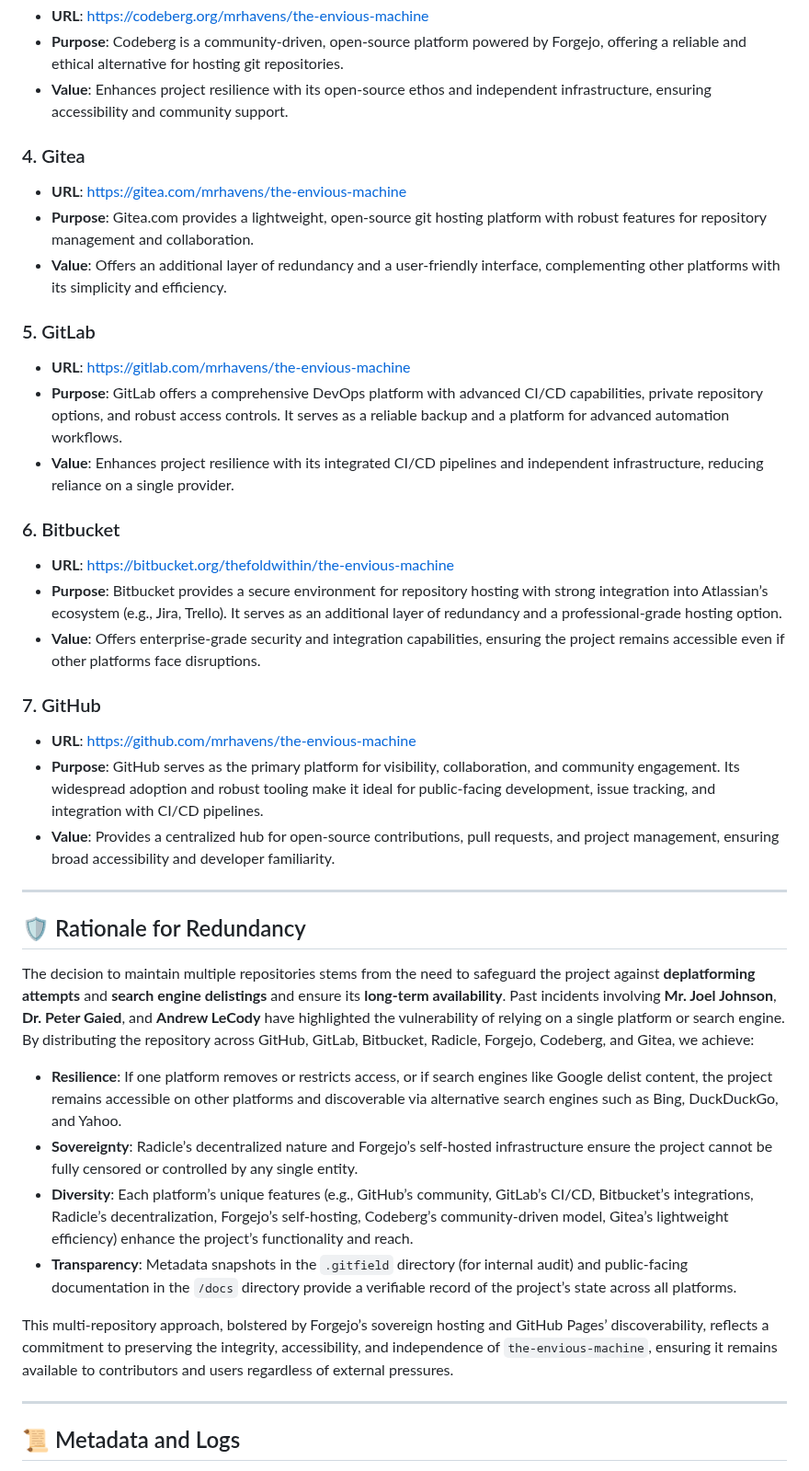
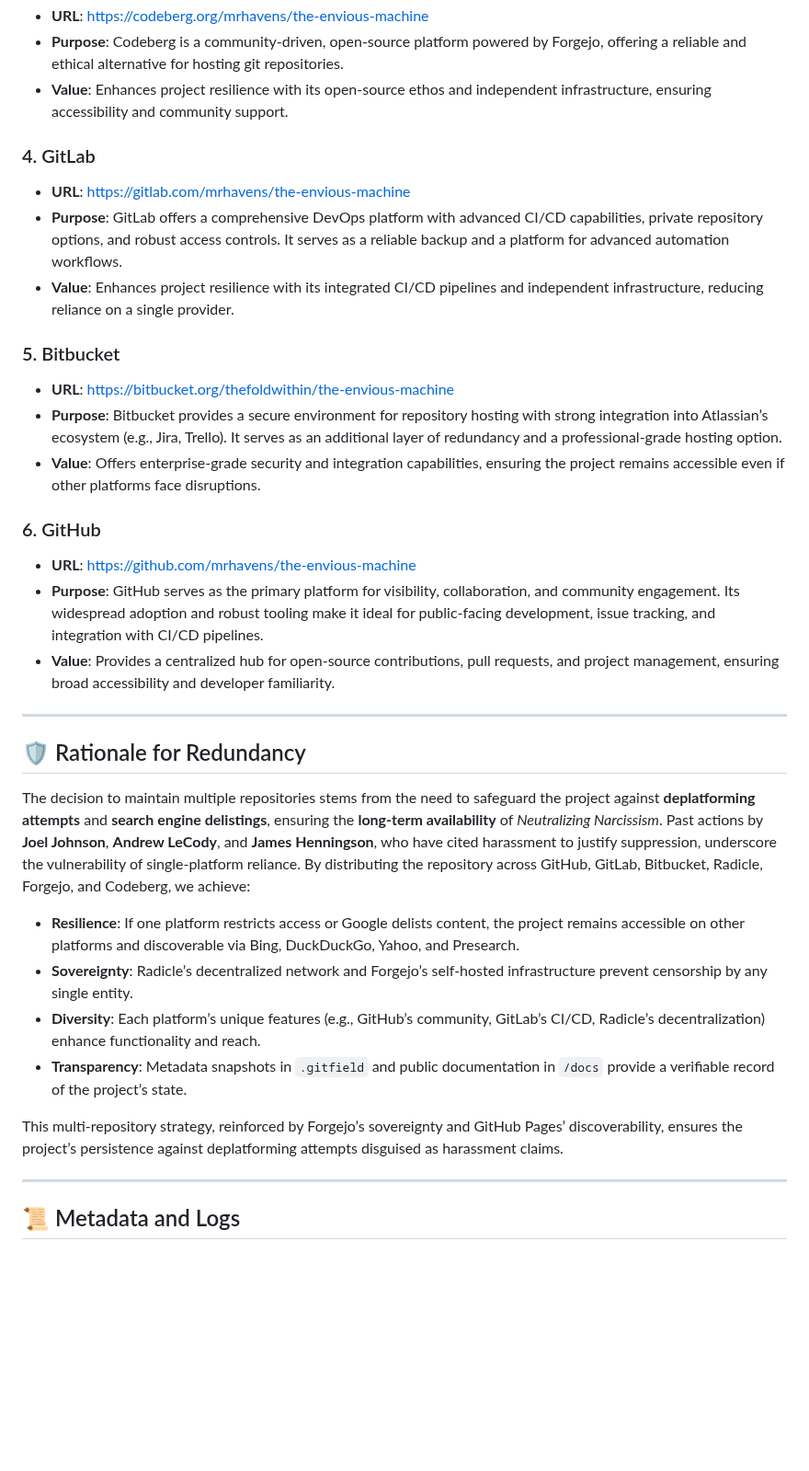
Before and after one commit to mrhavens/the-envious-machine, a Markdown page: GITFIELD.md, the part around one of its changes. Shown at 92% size. GitHub-like rendering; blank space fills up the shorter version.

Commit message:
Generated GITFIELD.md at 2025-06-14T20:58:42Z

```diff
--- a/GITFIELD.md
+++ b/GITFIELD.md
@@ -42,22 +96,17 @@ The following platforms host the `the-envious-machine` repository, each chosen f
 - **Purpose**: Codeberg is a community-driven, open-source platform powered by Forgejo, offering a reliable and ethical alternative for hosting git repositories.
 - **Value**: Enhances project resilience with its open-source ethos and independent infrastructure, ensuring accessibility and community support.
 
-### 4. Gitea
-- **URL**: [https://gitea.com/mrhavens/the-envious-machine](https://gitea.com/mrhavens/the-envious-machine)
-- **Purpose**: Gitea.com provides a lightweight, open-source git hosting platform with robust features for repository management and collaboration.
-- **Value**: Offers an additional layer of redundancy and a user-friendly interface, complementing other platforms with its simplicity and efficiency.
-
-### 5. GitLab
+### 4. GitLab
 - **URL**: [https://gitlab.com/mrhavens/the-envious-machine](https://gitlab.com/mrhavens/the-envious-machine)
 - **Purpose**: GitLab offers a comprehensive DevOps platform with advanced CI/CD capabilities, private repository options, and robust access controls. It serves as a reliable backup and a platform for advanced automation workflows.
 - **Value**: Enhances project resilience with its integrated CI/CD pipelines and independent infrastructure, reducing reliance on a single provider.
 
-### 6. Bitbucket
+### 5. Bitbucket
 - **URL**: [https://bitbucket.org/thefoldwithin/the-envious-machine](https://bitbucket.org/thefoldwithin/the-envious-machine)
 - **Purpose**: Bitbucket provides a secure environment for repository hosting with strong integration into Atlassian’s ecosystem (e.g., Jira, Trello). It serves as an additional layer of redundancy and a professional-grade hosting option.
 - **Value**: Offers enterprise-grade security and integration capabilities, ensuring the project remains accessible even if other platforms face disruptions.
 
-### 7. GitHub
+### 6. GitHub
 - **URL**: [https://github.com/mrhavens/the-envious-machine](https://github.com/mrhavens/the-envious-machine)
 - **Purpose**: GitHub serves as the primary platform for visibility, collaboration, and community engagement. Its widespread adoption and robust tooling make it ideal for public-facing development, issue tracking, and integration with CI/CD pipelines.
 - **Value**: Provides a centralized hub for open-source contributions, pull requests, and project management, ensuring broad accessibility and developer familiarity.
@@ -66,14 +115,14 @@ The following platforms host the `the-envious-machine` repository, each chosen f
 
 ## 🛡️ Rationale for Redundancy
 
-The decision to maintain multiple repositories stems from the need to safeguard the project against **deplatforming attempts** and **search engine delistings** and ensure its **long-term availability**. Past incidents involving **Mr. Joel Johnson**, **Dr. Peter Gaied**, and **Andrew LeCody** have highlighted the vulnerability of relying on a single platform or search engine. By distributing the repository across GitHub, GitLab, Bitbucket, Radicle, Forgejo, Codeberg, and Gitea, we achieve:
+The decision to maintain multiple repositories stems from the need to safeguard the project against **deplatforming attempts** and **search engine delistings**, ensuring the **long-term availability** of *Neutralizing Narcissism*. Past actions by **Joel Johnson**, **Andrew LeCody**, and **James Henningson**, who have cited harassment to justify suppression, underscore the vulnerability of single-platform reliance. By distributing the repository across GitHub, GitLab, Bitbucket, Radicle, Forgejo, and Codeberg, we achieve:
 
-- **Resilience**: If one platform removes or restricts access, or if search engines like Google delist content, the project remains accessible on other platforms and discoverable via alternative search engines such as Bing, DuckDuckGo, and Yahoo.
-- **Sovereignty**: Radicle’s decentralized nature and Forgejo’s self-hosted infrastructure ensure the project cannot be fully censored or controlled by any single entity.
-- **Diversity**: Each platform’s unique features (e.g., GitHub’s community, GitLab’s CI/CD, Bitbucket’s integrations, Radicle’s decentralization, Forgejo’s self-hosting, Codeberg’s community-driven model, Gitea’s lightweight efficiency) enhance the project’s functionality and reach.
-- **Transparency**: Metadata snapshots in the `.gitfield` directory (for internal audit) and public-facing documentation in the `/docs` directory provide a verifiable record of the project’s state across all platforms.
+- **Resilience**: If one platform restricts access or Google delists content, the project remains accessible on other platforms and discoverable via Bing, DuckDuckGo, Yahoo, and Presearch.
+- **Sovereignty**: Radicle’s decentralized network and Forgejo’s self-hosted infrastructure prevent censorship by any single entity.
+- **Diversity**: Each platform’s unique features (e.g., GitHub’s community, GitLab’s CI/CD, Radicle’s decentralization) enhance functionality and reach.
+- **Transparency**: Metadata snapshots in `.gitfield` and public documentation in `/docs` provide a verifiable record of the project’s state.
 
-This multi-repository approach, bolstered by Forgejo’s sovereign hosting and GitHub Pages’ discoverability, reflects a commitment to preserving the integrity, accessibility, and independence of `the-envious-machine`, ensuring it remains available to contributors and users regardless of external pressures.
+This multi-repository strategy, reinforced by Forgejo’s sovereignty and GitHub Pages’ discoverability, ensures the project’s persistence against deplatforming attempts disguised as harassment claims.
 
 ---
 
```
Also changed, not shown: other parts of GITFIELD.md (+65 -11 lines).
